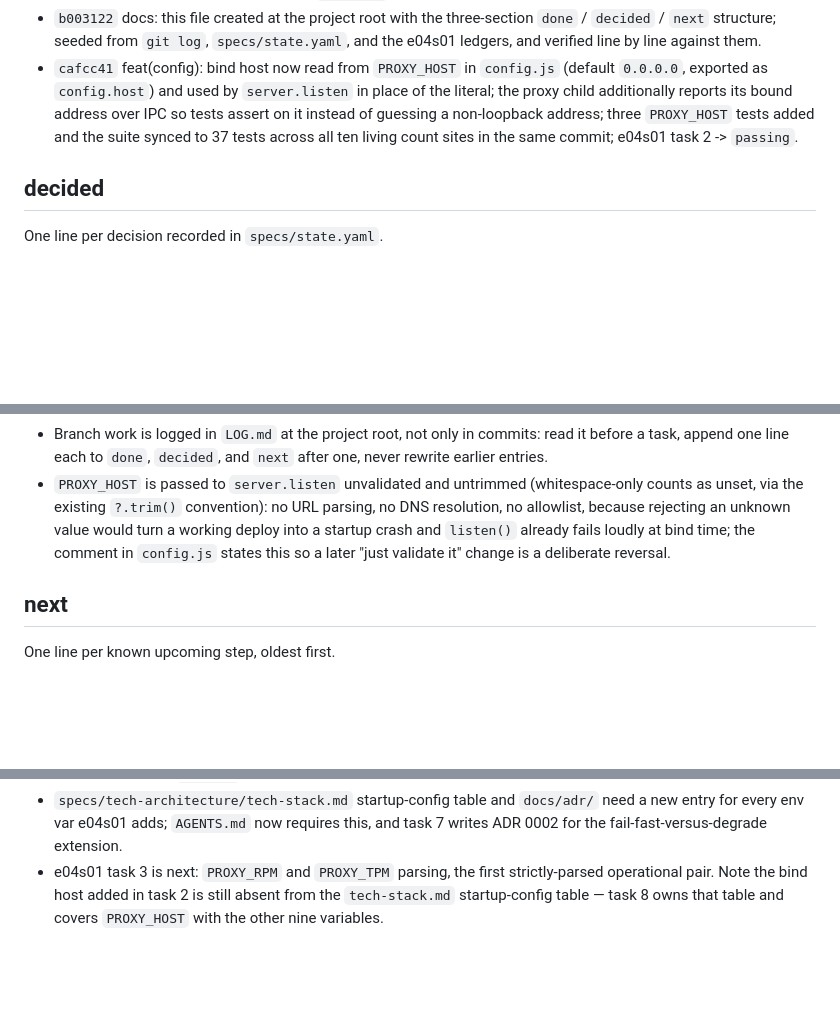
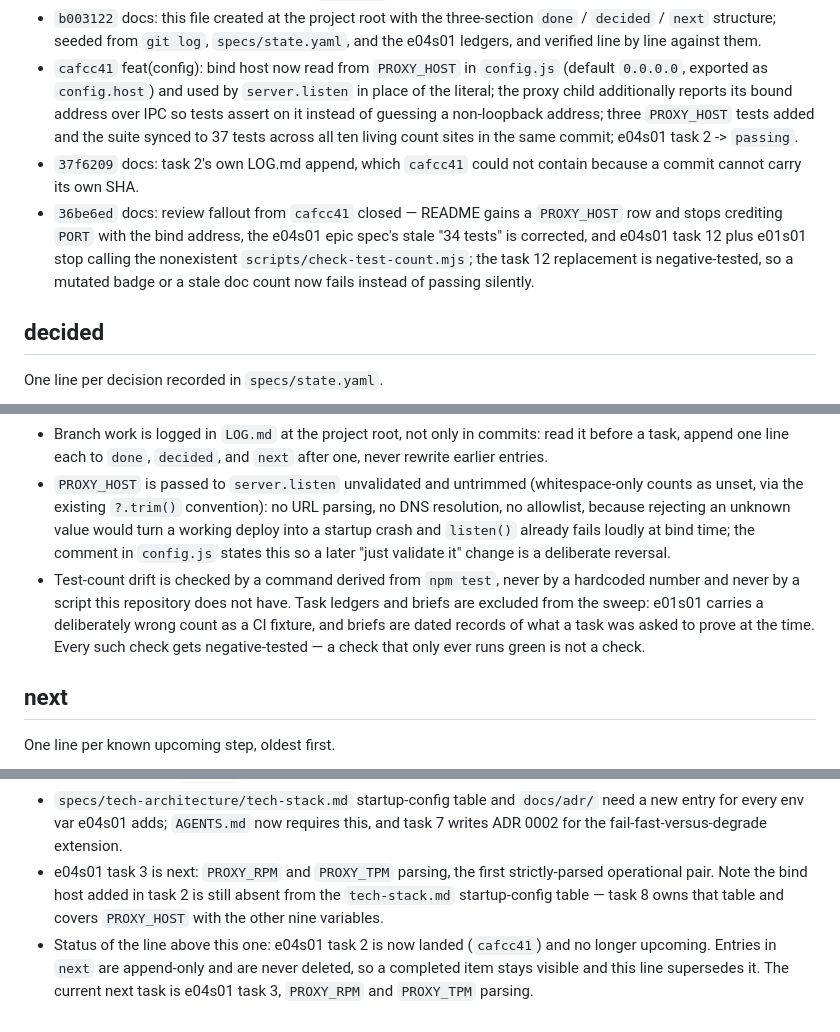
Before and after one commit to ak-a-ra/nvidia-api-proxy, a Markdown page: LOG.md, 3 parts joined by grey strips. GitHub-like rendering; blank space fills up the shorter version.

Commit message:
docs: log the review-fix pass in LOG.md
Three lines: 36be6ed and the 37f6209 append it filled a gap in, the
count-check rule including the negative-test requirement, and a correction
in `next` noting that task 2 is landed.

The `next` line from 37f6209 still described task 2 as upcoming. Entries are
append-only and are never deleted, so the stale line stays and this one
supersedes it.

```diff
--- a/LOG.md
+++ b/LOG.md
@@ -16,6 +16,8 @@ One line per landed commit. Check any SHA against `git log`.
 - `f3d20de` docs: `AGENTS.md` ownership correction after the extraction: the Repository knowledge line now describes two modules instead of "all logic in server.js", the two config invariant bullets name `config.js` `parseConfig` and `readSeconds`, and task 9 is rescoped to `CONVENTIONS.md` with the `AGENTS.md` clause kept as a regression guard; no runtime change, `npm test` stays 34/34.
 - `b003122` docs: this file created at the project root with the three-section `done` / `decided` / `next` structure; seeded from `git log`, `specs/state.yaml`, and the e04s01 ledgers, and verified line by line against them.
 - `cafcc41` feat(config): bind host now read from `PROXY_HOST` in `config.js` (default `0.0.0.0`, exported as `config.host`) and used by `server.listen` in place of the literal; the proxy child additionally reports its bound address over IPC so tests assert on it instead of guessing a non-loopback address; three `PROXY_HOST` tests added and the suite synced to 37 tests across all ten living count sites in the same commit; e04s01 task 2 -> `passing`.
+- `37f6209` docs: task 2's own LOG.md append, which `cafcc41` could not contain because a commit cannot carry its own SHA.
+- `36be6ed` docs: review fallout from `cafcc41` closed — README gains a `PROXY_HOST` row and stops crediting `PORT` with the bind address, the e04s01 epic spec's stale "34 tests" is corrected, and e04s01 task 12 plus e01s01 stop calling the nonexistent `scripts/check-test-count.mjs`; the task 12 replacement is negative-tested, so a mutated badge or a stale doc count now fails instead of passing silently.
 
 ## decided
 
@@ -29,6 +31,7 @@ One line per decision recorded in `specs/state.yaml`.
 - e04s01 executes through a subagent per task plus a reviewer subagent, per the `AGENTS.md` orchestrator role and the task-brief flow in `plans/README.md`; the bigpowers in-context chain does not apply to implementation on this branch.
 - Branch work is logged in `LOG.md` at the project root, not only in commits: read it before a task, append one line each to `done`, `decided`, and `next` after one, never rewrite earlier entries.
 - `PROXY_HOST` is passed to `server.listen` unvalidated and untrimmed (whitespace-only counts as unset, via the existing `?.trim()` convention): no URL parsing, no DNS resolution, no allowlist, because rejecting an unknown value would turn a working deploy into a startup crash and `listen()` already fails loudly at bind time; the comment in `config.js` states this so a later "just validate it" change is a deliberate reversal.
+- Test-count drift is checked by a command derived from `npm test`, never by a hardcoded number and never by a script this repository does not have. Task ledgers and briefs are excluded from the sweep: e01s01 carries a deliberately wrong count as a CI fixture, and briefs are dated records of what a task was asked to prove at the time. Every such check gets negative-tested — a check that only ever runs green is not a check.
 
 ## next
 
@@ -38,3 +41,4 @@ One line per known upcoming step, oldest first.
 - e04s01 tasks 3-12 stay `failing` until their own verify command exits 0, and `specs/execution-status.yaml` keeps the story at `failing` for as long as the story is incomplete.
 - `specs/tech-architecture/tech-stack.md` startup-config table and `docs/adr/` need a new entry for every env var e04s01 adds; `AGENTS.md` now requires this, and task 7 writes ADR 0002 for the fail-fast-versus-degrade extension.
 - e04s01 task 3 is next: `PROXY_RPM` and `PROXY_TPM` parsing, the first strictly-parsed operational pair. Note the bind host added in task 2 is still absent from the `tech-stack.md` startup-config table — task 8 owns that table and covers `PROXY_HOST` with the other nine variables.
+- Status of the line above this one: e04s01 task 2 is now landed (`cafcc41`) and no longer upcoming. Entries in `next` are append-only and are never deleted, so a completed item stays visible and this line supersedes it. The current next task is e04s01 task 3, `PROXY_RPM` and `PROXY_TPM` parsing.
```
